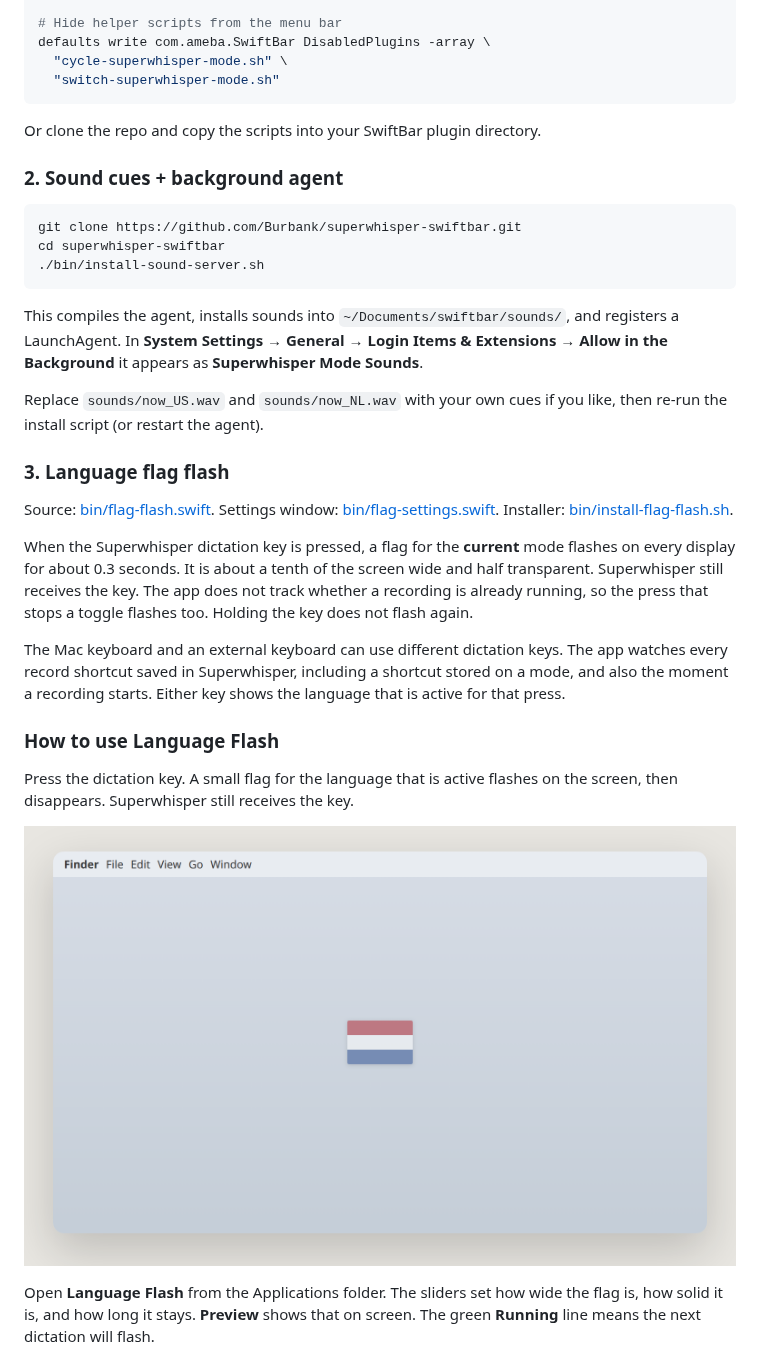
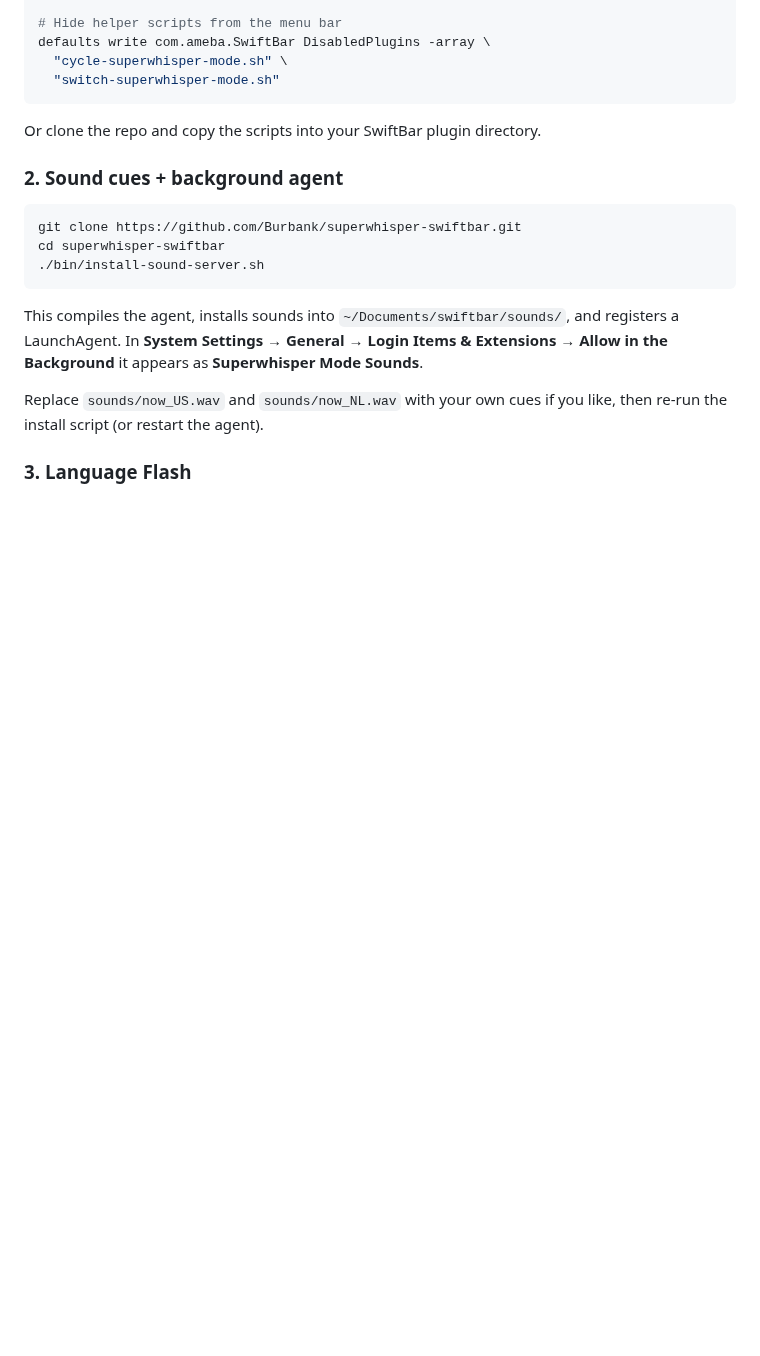
Before and after one commit to Burbank/superwhisper-swiftbar, a Markdown page: README.md, the part around one of its changes. Rendered like a GitHub page; blank space fills up the shorter version.

```diff
--- a/README.md
+++ b/README.md
@@ -79,19 +79,5 @@ This compiles the agent, installs sounds into `~/Documents/swiftbar/sounds/`, an
 
 Replace `sounds/now_US.wav` and `sounds/now_NL.wav` with your own cues if you like, then re-run the install script (or restart the agent).
 
-### 3. Language flag flash
+### 3. Language Flash
 
-Source: [bin/flag-flash.swift](bin/flag-flash.swift). Settings window: [bin/flag-settings.swift](bin/flag-settings.swift). Installer: [bin/install-flag-flash.sh](bin/install-flag-flash.sh).
-
-When the Superwhisper dictation key is pressed, a flag for the **current** mode flashes on every display for about 0.3 seconds. It is about a tenth of the screen wide and half transparent. Superwhisper still receives the key. The app does not track whether a recording is already running, so the press that stops a toggle flashes too. Holding the key does not flash again.
-
-The Mac keyboard and an external keyboard can use different dictation keys. The app watches every record shortcut saved in Superwhisper, including a shortcut stored on a mode, and also the moment a recording starts. Either key shows the language that is active for that press.
-
-### How to use Language Flash
-
-Press the dictation key. A small flag for the language that is active flashes on the screen, then disappears. Superwhisper still receives the key.
-
-![A small Dutch flag flashes in the middle of the screen when dictation starts](docs/language-flash/flash.png)
-
-Open **Language Flash** from the Applications folder. The sliders set how wide the flag is, how solid it is, and how long it stays. **Preview** shows that on screen. The green **Running** line means the next dictation will flash.
-
```
Also changed, not shown: other parts of README.md (+4 -67 lines), CHANGELOG.md (+2 -2 lines), language-flash/README.md (added, +31 -0 lines), language-flash/install.md (added, +37 -0 lines), language-flash/images/changed.png (renamed from docs/language-flash/changed.png), language-flash/images/flash.png (renamed from docs/language-flash/flash.png), language-flash/images/languages.png (renamed from docs/language-flash/languages.png), language-flash/images/settings.png (renamed from docs/language-flash/settings.png), 3 other files.
